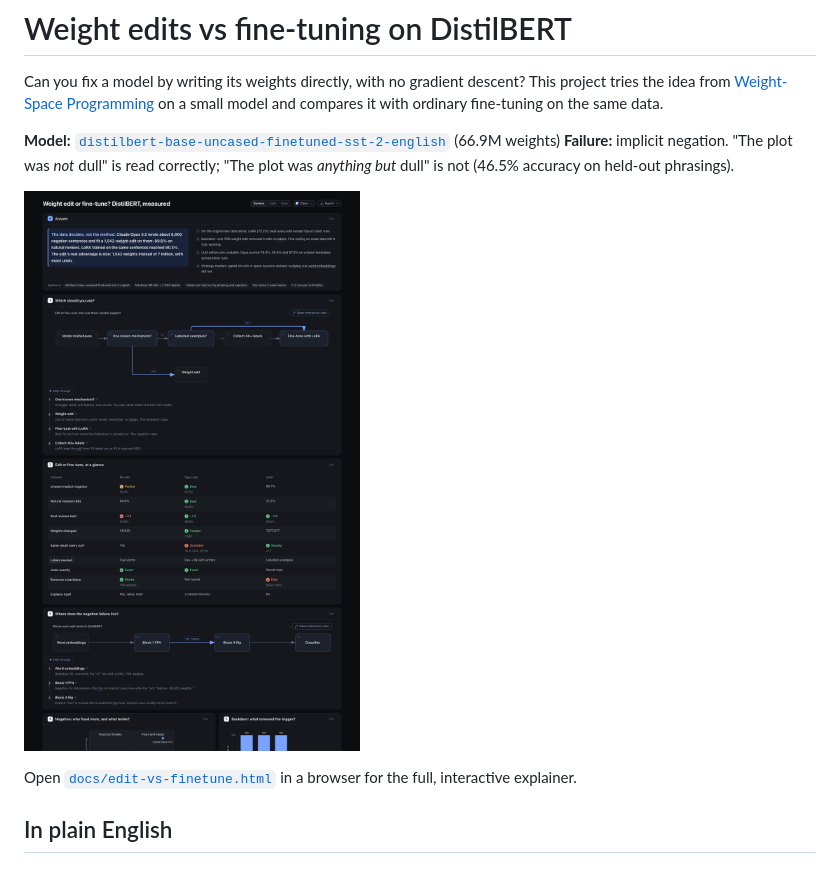
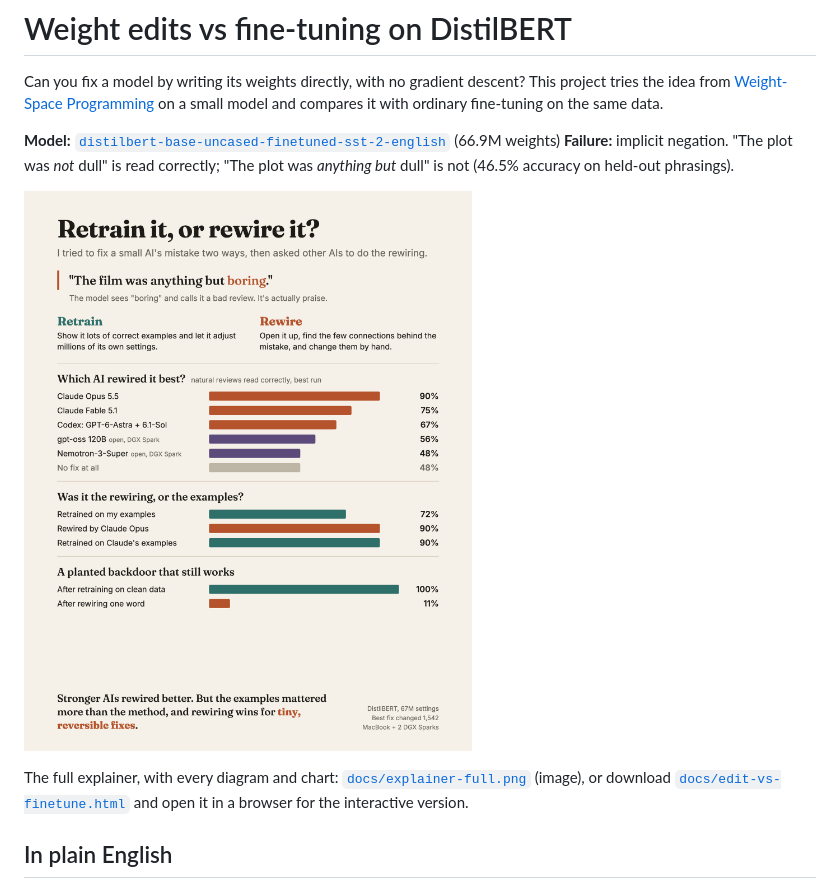
Before and after one commit to rajmudunuri/weight-edit-vs-finetune, a Markdown page: README.md, the part around the change. GitHub-like rendering; pictures changed too: docs/explainer-preview.png (deleted), docs/summary.png (added).

Commit message:
README: readable summary image and full-length explainer capture
The old preview was cut off at a fixed height.

Co-Authored-By: Claude Opus 5.5 <noreply@anthropic.com>

```diff
--- a/README.md
+++ b/README.md
@@ -8,9 +8,9 @@ on a small model and compares it with ordinary fine-tuning on the same data.
 **Failure:** implicit negation. "The plot was *not* dull" is read correctly;
 "The plot was *anything but* dull" is not (46.5% accuracy on held-out phrasings).
 
-![Explainer preview](docs/explainer-preview.png)
+![Retrain it, or rewire it? Summary of the results](docs/summary.png)
 
-Open [`docs/edit-vs-finetune.html`](docs/edit-vs-finetune.html) in a browser for the full, interactive explainer.
+The full explainer, with every diagram and chart: [`docs/explainer-full.png`](docs/explainer-full.png) (image), or download [`docs/edit-vs-finetune.html`](docs/edit-vs-finetune.html) and open it in a browser for the interactive version.
 
 ## In plain English
 
```
Also changed, not shown: 1 other file.
